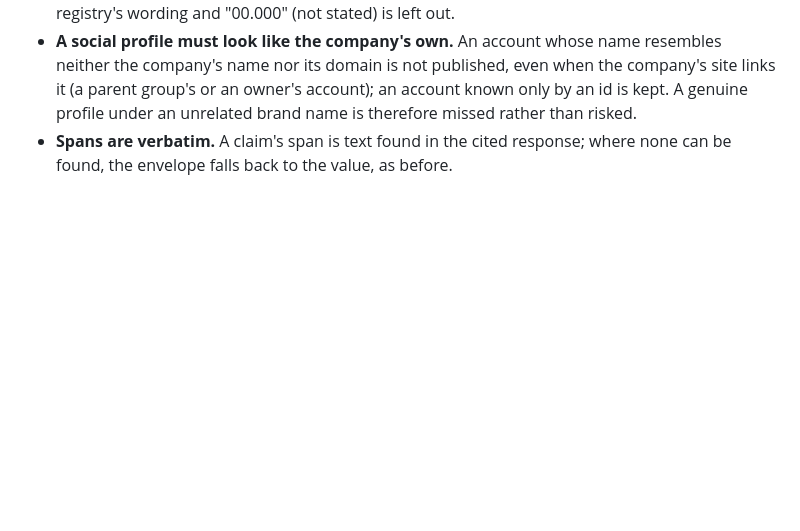
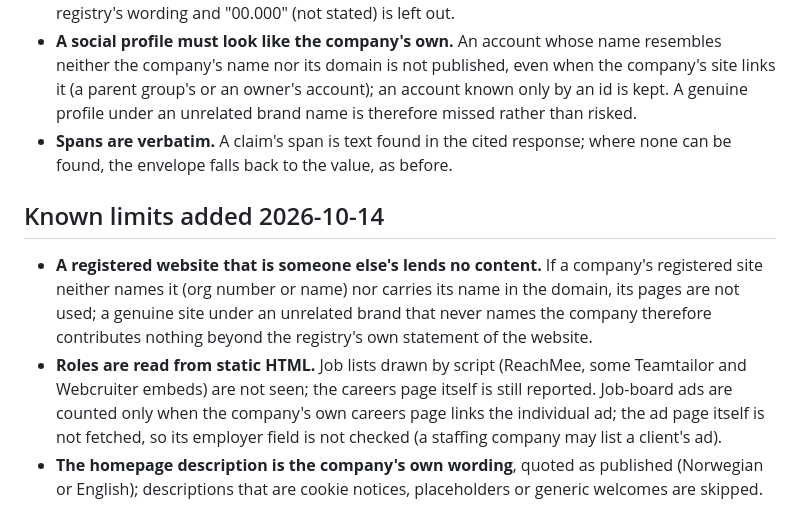
Before and after one commit to f20230123-krgr/signal-post-builderr, a Markdown page: LIMITATIONS.md, the part around the change. Drawn GitHub-style; blank space fills up the shorter version.

```diff
--- a/LIMITATIONS.md
+++ b/LIMITATIONS.md
@@ -246,3 +246,16 @@ All permissive; no copyleft (GPL-style) obligations.
   A genuine profile under an unrelated brand name is therefore missed rather than risked.
 - **Spans are verbatim.** A claim's span is text found in the cited response; where none can
   be found, the envelope falls back to the value, as before.
+
+## Known limits added 2026-10-14
+
+- **A registered website that is someone else's lends no content.** If a company's registered
+  site neither names it (org number or name) nor carries its name in the domain, its pages are
+  not used; a genuine site under an unrelated brand that never names the company therefore
+  contributes nothing beyond the registry's own statement of the website.
+- **Roles are read from static HTML.** Job lists drawn by script (ReachMee, some Teamtailor and
+  Webcruiter embeds) are not seen; the careers page itself is still reported. Job-board ads are
+  counted only when the company's own careers page links the individual ad; the ad page itself is
+  not fetched, so its employer field is not checked (a staffing company may list a client's ad).
+- **The homepage description is the company's own wording**, quoted as published (Norwegian or
+  English); descriptions that are cookie notices, placeholders or generic welcomes are skipped.
```
Also changed, not shown: README.md (+22 -0 lines).
